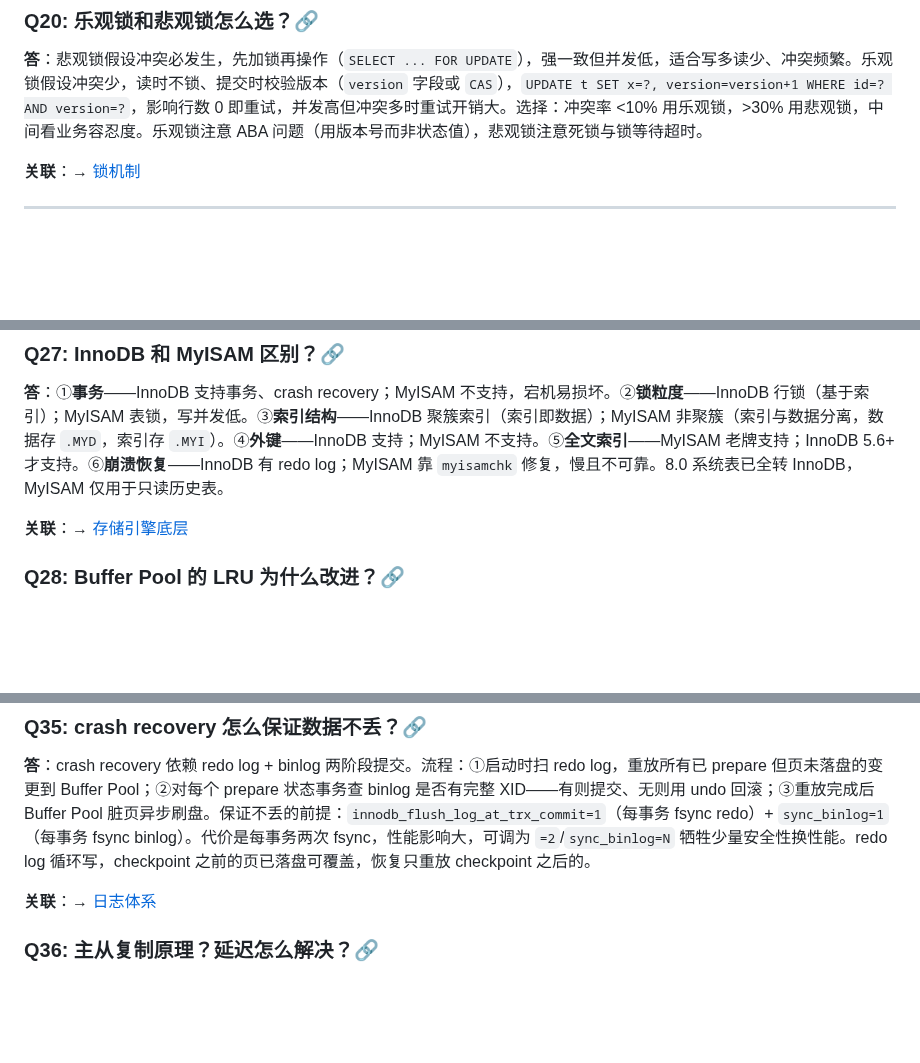
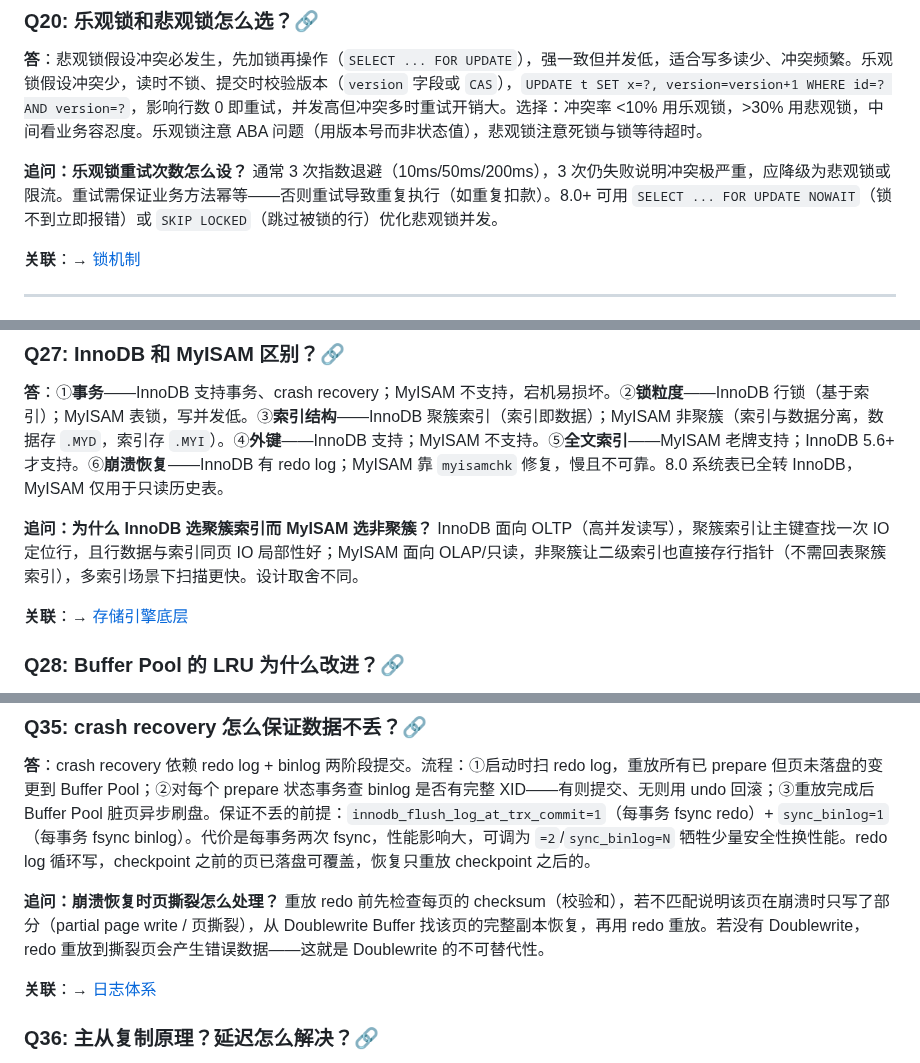
Before and after one commit to yintp/glory, a Markdown page: middleware/mysql/08-interview-qa.md, 3 parts joined by grey strips. GitHub-like rendering; blank space fills up the shorter version.

Commit message:
docs(mysql): Q&A 文档补足追问扩展（乐观锁重试/InnoDB vs MyISAM 聚簇选型/崩溃恢复页撕裂）

```diff
--- a/middleware/mysql/08-interview-qa.md
+++ b/middleware/mysql/08-interview-qa.md
@@ -157,6 +157,8 @@
 
 **答**：悲观锁假设冲突必发生，先加锁再操作（`SELECT ... FOR UPDATE`），强一致但并发低，适合写多读少、冲突频繁。乐观锁假设冲突少，读时不锁、提交时校验版本（`version` 字段或 `CAS`），`UPDATE t SET x=?, version=version+1 WHERE id=? AND version=?`，影响行数 0 即重试，并发高但冲突多时重试开销大。选择：冲突率 <10% 用乐观锁，>30% 用悲观锁，中间看业务容忍度。乐观锁注意 ABA 问题（用版本号而非状态值），悲观锁注意死锁与锁等待超时。
 
+**追问：乐观锁重试次数怎么设？** 通常 3 次指数退避（10ms/50ms/200ms），3 次仍失败说明冲突极严重，应降级为悲观锁或限流。重试需保证业务方法幂等——否则重试导致重复执行（如重复扣款）。8.0+ 可用 `SELECT ... FOR UPDATE NOWAIT`（锁不到立即报错）或 `SKIP LOCKED`（跳过被锁的行）优化悲观锁并发。
+
 **关联**：→ [锁机制](./03-lock/lock-mechanism.md)
 
 ---
@@ -206,6 +208,8 @@
 ### Q27: InnoDB 和 MyISAM 区别？🔗
 
 **答**：①**事务**——InnoDB 支持事务、crash recovery；MyISAM 不支持，宕机易损坏。②**锁粒度**——InnoDB 行锁（基于索引）；MyISAM 表锁，写并发低。③**索引结构**——InnoDB 聚簇索引（索引即数据）；MyISAM 非聚簇（索引与数据分离，数据存 `.MYD`，索引存 `.MYI`）。④**外键**——InnoDB 支持；MyISAM 不支持。⑤**全文索引**——MyISAM 老牌支持；InnoDB 5.6+ 才支持。⑥**崩溃恢复**——InnoDB 有 redo log；MyISAM 靠 `myisamchk` 修复，慢且不可靠。8.0 系统表已全转 InnoDB，MyISAM 仅用于只读历史表。
+
+**追问：为什么 InnoDB 选聚簇索引而 MyISAM 选非聚簇？** InnoDB 面向 OLTP（高并发读写），聚簇索引让主键查找一次 IO 定位行，且行数据与索引同页 IO 局部性好；MyISAM 面向 OLAP/只读，非聚簇让二级索引也直接存行指针（不需回表聚簇索引），多索引场景下扫描更快。设计取舍不同。
 
 **关联**：→ [存储引擎底层](./05-storage/innodb-engine.md)
 
@@ -258,6 +262,8 @@
 ### Q35: crash recovery 怎么保证数据不丢？🔗
 
 **答**：crash recovery 依赖 redo log + binlog 两阶段提交。流程：①启动时扫 redo log，重放所有已 prepare 但页未落盘的变更到 Buffer Pool；②对每个 prepare 状态事务查 binlog 是否有完整 XID——有则提交、无则用 undo 回滚；③重放完成后 Buffer Pool 脏页异步刷盘。保证不丢的前提：`innodb_flush_log_at_trx_commit=1`（每事务 fsync redo）+ `sync_binlog=1`（每事务 fsync binlog）。代价是每事务两次 fsync，性能影响大，可调为 `=2`/`sync_binlog=N` 牺牲少量安全性换性能。redo log 循环写，checkpoint 之前的页已落盘可覆盖，恢复只重放 checkpoint 之后的。
+
+**追问：崩溃恢复时页撕裂怎么处理？** 重放 redo 前先检查每页的 checksum（校验和），若不匹配说明该页在崩溃时只写了部分（partial page write / 页撕裂），从 Doublewrite Buffer 找该页的完整副本恢复，再用 redo 重放。若没有 Doublewrite，redo 重放到撕裂页会产生错误数据——这就是 Doublewrite 的不可替代性。
 
 **关联**：→ [日志体系](./06-log/log-system.md)
 
```
